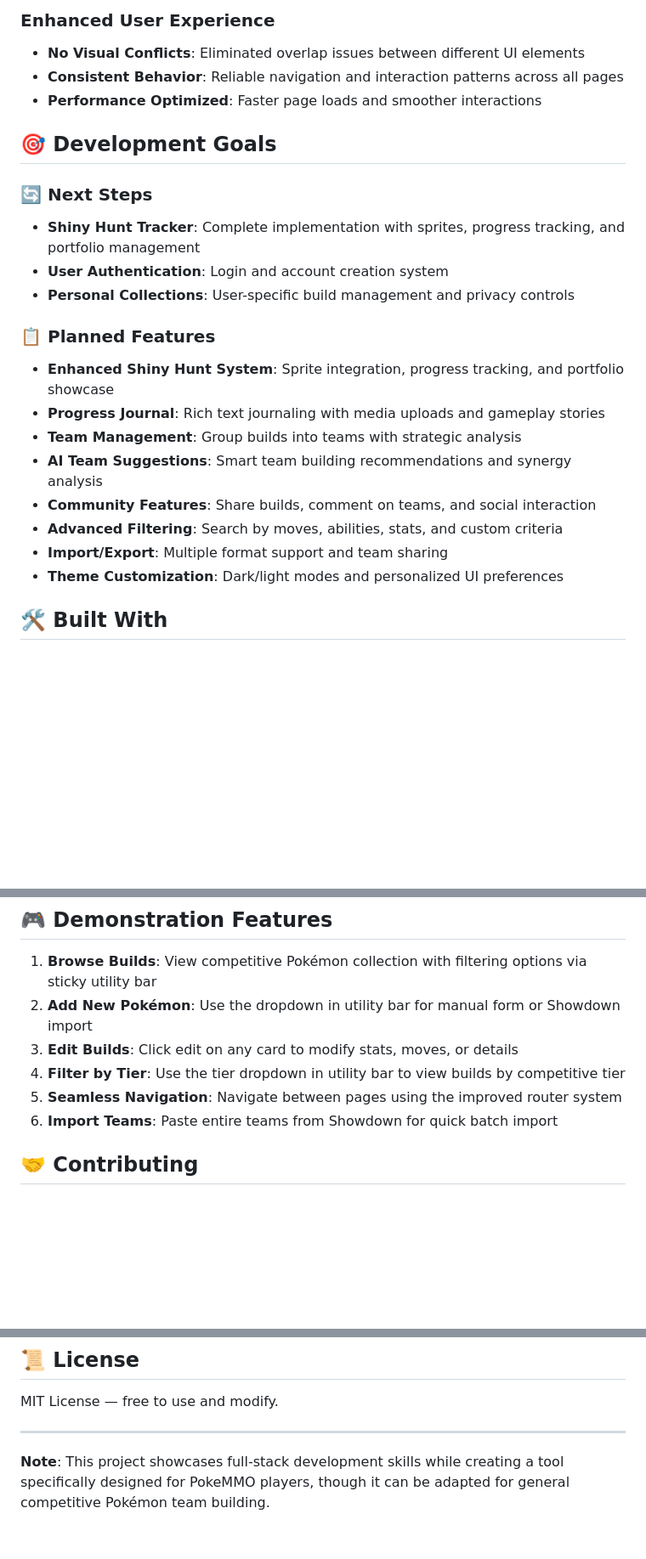
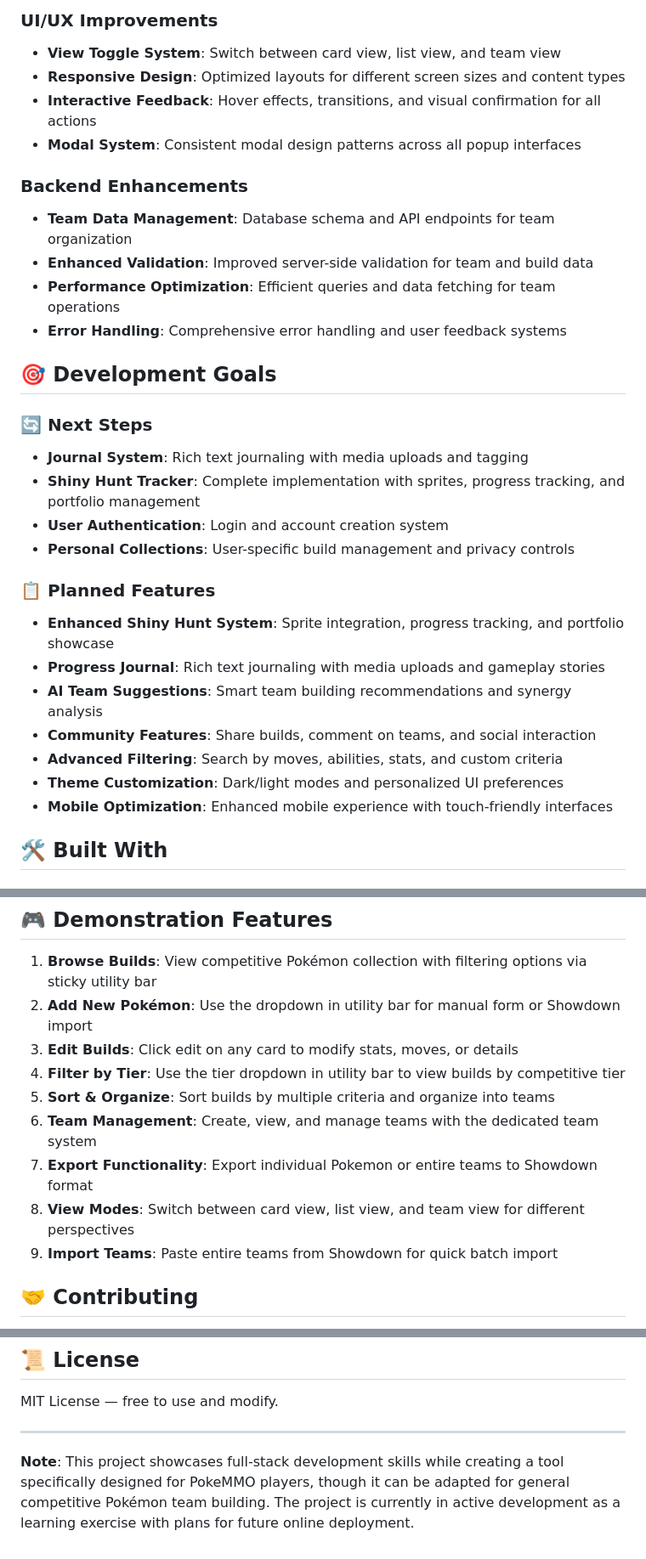
Before and after one commit to michaelprk/MMOJournal-Web, a Markdown page: README.md, 3 parts joined by grey strips. Shown: that part at 85% size. GitHub-like rendering; blank space fills up the shorter version.

```diff
--- a/README.md
+++ b/README.md
@@ -76,12 +92,20 @@ MMOJournal-Web is the web-based evolution of the MMOJournal CLI app — a person
 
-### **Enhanced User Experience**
-- **No Visual Conflicts**: Eliminated overlap issues between different UI elements
-- **Consistent Behavior**: Reliable navigation and interaction patterns across all pages
-- **Performance Optimized**: Faster page loads and smoother interactions
+### **UI/UX Improvements**
+- **View Toggle System**: Switch between card view, list view, and team view
+- **Responsive Design**: Optimized layouts for different screen sizes and content types
+- **Interactive Feedback**: Hover effects, transitions, and visual confirmation for all actions
+- **Modal System**: Consistent modal design patterns across all popup interfaces
+
+### **Backend Enhancements**
+- **Team Data Management**: Database schema and API endpoints for team organization
+- **Enhanced Validation**: Improved server-side validation for team and build data
+- **Performance Optimization**: Efficient queries and data fetching for team operations
+- **Error Handling**: Comprehensive error handling and user feedback systems
 
 ## 🎯 Development Goals
 
 ### 🔄 **Next Steps**
+- **Journal System**: Rich text journaling with media uploads and tagging
 - **Shiny Hunt Tracker**: Complete implementation with sprites, progress tracking, and portfolio management
 - **User Authentication**: Login and account creation system
 - **Personal Collections**: User-specific build management and privacy controls
@@ -89,12 +113,11 @@ MMOJournal-Web is the web-based evolution of the MMOJournal CLI app — a person
 ### 📋 **Planned Features**
 - **Enhanced Shiny Hunt System**: Sprite integration, progress tracking, and portfolio showcase
 - **Progress Journal**: Rich text journaling with media uploads and gameplay stories
-- **Team Management**: Group builds into teams with strategic analysis
 - **AI Team Suggestions**: Smart team building recommendations and synergy analysis
 - **Community Features**: Share builds, comment on teams, and social interaction
 - **Advanced Filtering**: Search by moves, abilities, stats, and custom criteria
-- **Import/Export**: Multiple format support and team sharing
 - **Theme Customization**: Dark/light modes and personalized UI preferences
+- **Mobile Optimization**: Enhanced mobile experience with touch-friendly interfaces
 
 ## 🛠️ Built With
 
@@ -167,8 +190,11 @@ The backend provides the following endpoints:
 2. **Add New Pokémon**: Use the dropdown in utility bar for manual form or Showdown import
 3. **Edit Builds**: Click edit on any card to modify stats, moves, or details
 4. **Filter by Tier**: Use the tier dropdown in utility bar to view builds by competitive tier
-5. **Seamless Navigation**: Navigate between pages using the improved router system
-6. **Import Teams**: Paste entire teams from Showdown for quick batch import
+5. **Sort & Organize**: Sort builds by multiple criteria and organize into teams
+6. **Team Management**: Create, view, and manage teams with the dedicated team system
+7. **Export Functionality**: Export individual Pokemon or entire teams to Showdown format
+8. **View Modes**: Switch between card view, list view, and team view for different perspectives
+9. **Import Teams**: Paste entire teams from Showdown for quick batch import
 
 ## 🤝 Contributing
 
@@ -187,4 +213,4 @@ MIT License — free to use and modify.
 
 ---
 
-**Note**: This project showcases full-stack development skills while creating a tool specifically designed for PokeMMO players, though it can be adapted for general competitive Pokémon team building.
+**Note**: This project showcases full-stack development skills while creating a tool specifically designed for PokeMMO players, though it can be adapted for general competitive Pokémon team building. The project is currently in active development as a learning exercise with plans for future online deployment.
```
Also changed, not shown: other parts of README.md (+38 -22 lines).
